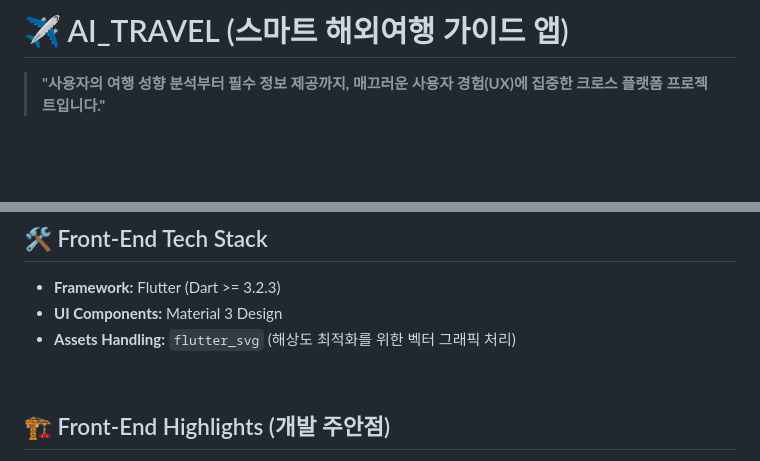
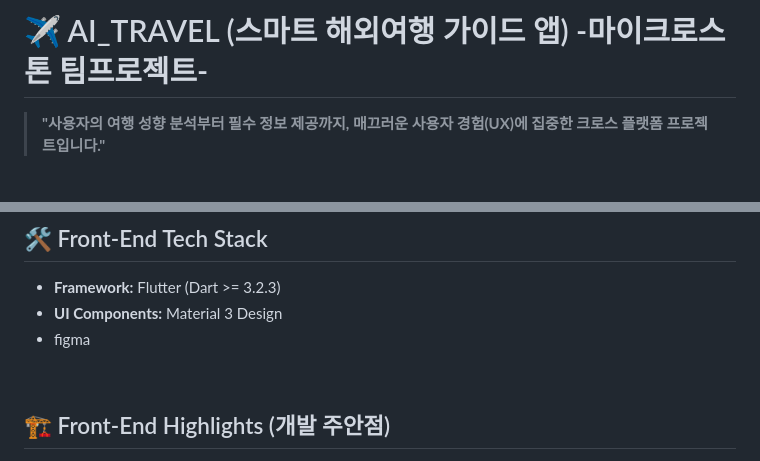
Before and after one commit to jin3402/ai_travel, a Markdown page: README.md, 2 parts joined by grey strips. GitHub-like rendering; blank space fills up the shorter version.

```diff
--- a/README.md
+++ b/README.md
@@ -1,4 +1,4 @@
-# ✈️ AI_TRAVEL (스마트 해외여행 가이드 앱)
+# ✈️ AI_TRAVEL (스마트 해외여행 가이드 앱) -마이크로스톤 팀프로젝트-
 
 > **"사용자의 여행 성향 분석부터 필수 정보 제공까지, 매끄러운 사용자 경험(UX)에 집중한 크로스 플랫폼 프로젝트입니다."**
 
@@ -43,7 +43,7 @@
 
 * **Framework:** Flutter (Dart >= 3.2.3)
 * **UI Components:** Material 3 Design
-* **Assets Handling:** `flutter_svg` (해상도 최적화를 위한 벡터 그래픽 처리)
+* figma
 
 <br>
 
```
